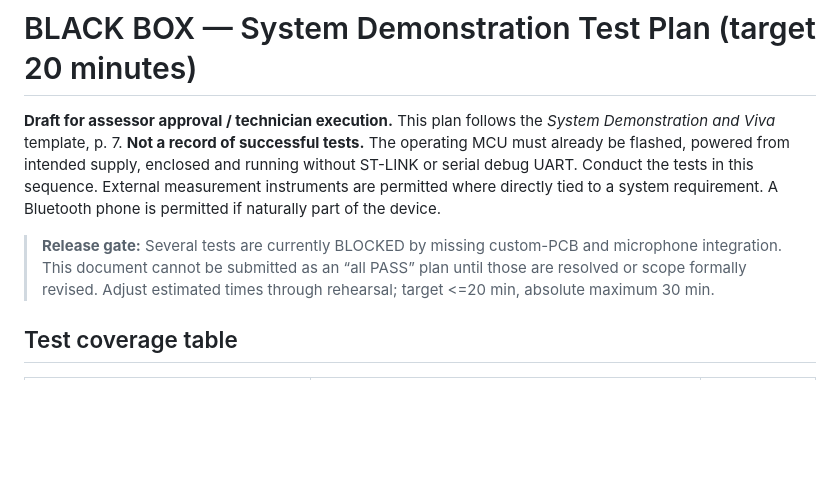
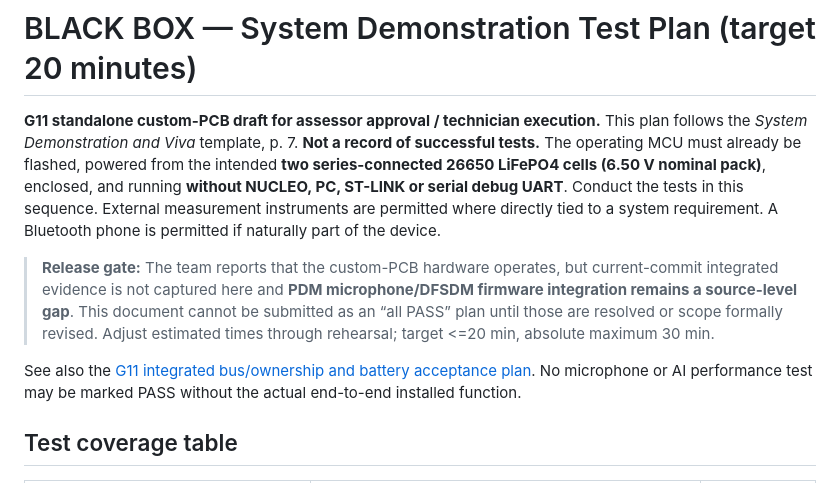
Before and after one commit to RV-crtl/Digital-Hearing-Aid-G1, a Markdown page: Documentation/BLACK_BOX_TEST_PLAN.md, the part around the change. GitHub-like rendering; blank space fills up the shorter version.

Commit message:
docs(g11): align original black-box/hardware guidance with standalone 2S PCB and source limits

```diff
--- a/Documentation/BLACK_BOX_TEST_PLAN.md
+++ b/Documentation/BLACK_BOX_TEST_PLAN.md
@@ -1,8 +1,10 @@
 # BLACK BOX — System Demonstration Test Plan (target 20 minutes)
 
-**Draft for assessor approval / technician execution.** This plan follows the *System Demonstration and Viva* template, p. 7. **Not a record of successful tests.** The operating MCU must already be flashed, powered from intended supply, enclosed and running without ST-LINK or serial debug UART. Conduct the tests in this sequence. External measurement instruments are permitted where directly tied to a system requirement. A Bluetooth phone is permitted if naturally part of the device.
+**G11 standalone custom-PCB draft for assessor approval / technician execution.** This plan follows the *System Demonstration and Viva* template, p. 7. **Not a record of successful tests.** The operating MCU must already be flashed, powered from the intended **two series-connected 26650 LiFePO4 cells (6.50 V nominal pack)**, enclosed, and running **without NUCLEO, PC, ST-LINK or serial debug UART**. Conduct the tests in this sequence. External measurement instruments are permitted where directly tied to a system requirement. A Bluetooth phone is permitted if naturally part of the device.
 
-> **Release gate:** Several tests are currently BLOCKED by missing custom-PCB and microphone integration. This document cannot be submitted as an “all PASS” plan until those are resolved or scope formally revised. Adjust estimated times through rehearsal; target <=20 min, absolute maximum 30 min.
+> **Release gate:** The team reports that the custom-PCB hardware operates, but current-commit integrated evidence is not captured here and **PDM microphone/DFSDM firmware integration remains a source-level gap**. This document cannot be submitted as an “all PASS” plan until those are resolved or scope formally revised. Adjust estimated times through rehearsal; target <=20 min, absolute maximum 30 min.
+
+See also the [G11 integrated bus/ownership and battery acceptance plan](G11_STANDALONE_CUSTOM_PCB_RELEASE_PLAN.md). No microphone or AI performance test may be marked PASS without the actual end-to-end installed function.
 
 ## Test coverage table
 
```
